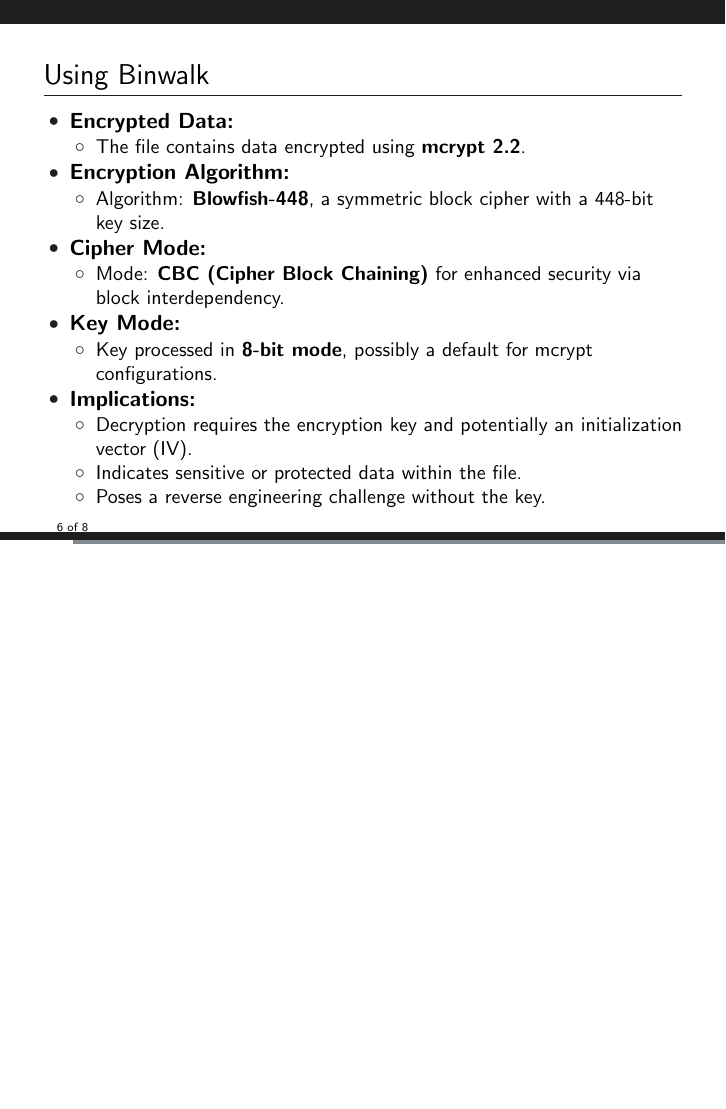
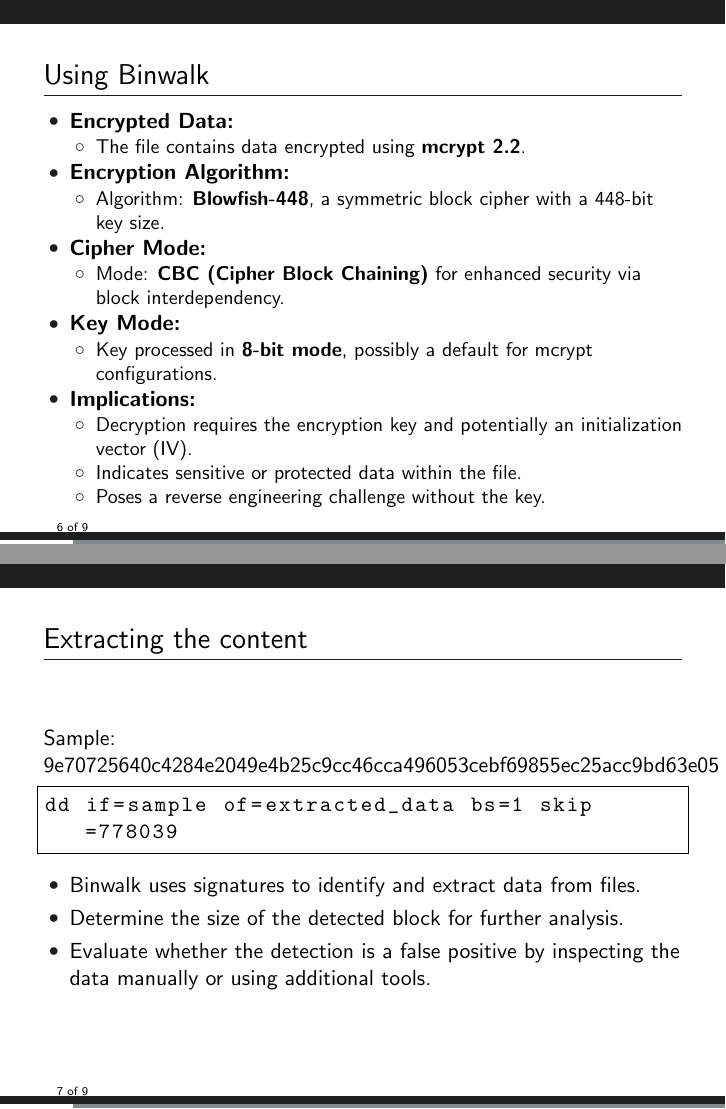
Before and after one commit to neolea/neolea-training-materials, LaTeX slides (e.205-dfir-elf-analysis/main.tex, which reads e.205-dfir-elf-analysis/content.tex): page 6 of 8 before the commit and pages 6 and 7 of 9 after it, the two joined at a grey line, the shorter picture padded with empty space. Compiled offline with pdfLaTeX.

Commit message:
add:[e.205] added slide to extract the content

```diff
--- a/e.205-dfir-elf-analysis/content.tex
+++ b/e.205-dfir-elf-analysis/content.tex
@@ -97,6 +97,21 @@ $\to$ matched signatures
 
 \end{frame}
 
+\begin{frame}[fragile]
+\frametitle{Extracting the content}
+Sample: 9e70725640c4284e2049e4b25c9cc46cca496053cebf69855ec25acc9bd63e05
+\begin{lstlisting}[language=bash, basicstyle=\ttfamily, frame=single, breaklines=true]
+dd if=sample of=extracted_data bs=1 skip=778039
+\end{lstlisting}
+
+\begin{itemize}
+    \item Binwalk uses signatures to identify and extract data from files.
+    \item Determine the size of the detected block for further analysis.
+    \item Evaluate whether the detection is a false positive by inspecting the data manually or using additional tools.
+\end{itemize}
+
+\end{frame}
+
 
 \begin{frame}[fragile]
 \frametitle{ELF Symbols from Binary Analysis}
```
